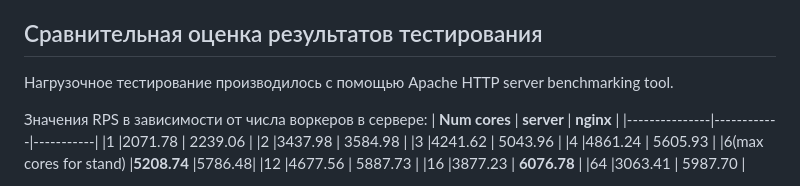
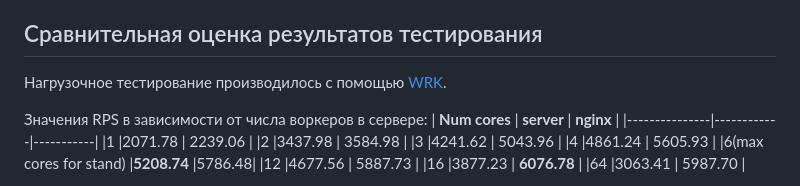
Before and after one commit to Ivan-Bir/HL-web-server, a Markdown page: README.md, the part around the change. Drawn GitHub-style.

Commit message:
up readme

```diff
--- a/README.md
+++ b/README.md
@@ -28,7 +28,7 @@
 * Запуск нагрузочного тестирования на Nginx - **make perf-nginx**
 
 ## Сравнительная оценка результатов тестирования
-Нагрузочное тестирование производилось с помощью Apache HTTP server benchmarking tool.
+Нагрузочное тестирование производилось с помощью [WRK](https://github.com/wg/wrk).
 
 Значения RPS в зависимости от числа воркеров в сервере:
 | **Num cores** | **server** | **nginx** |
```
